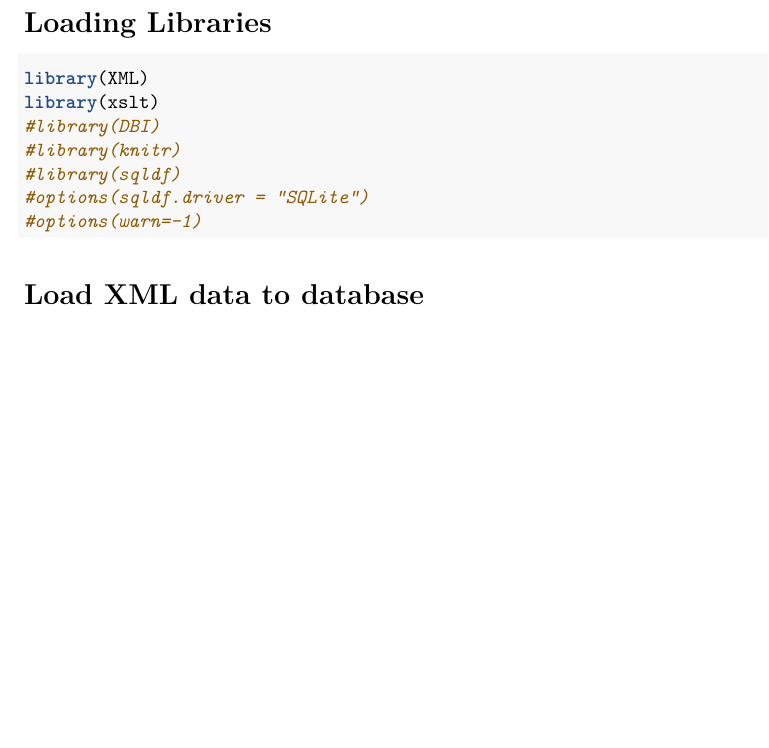
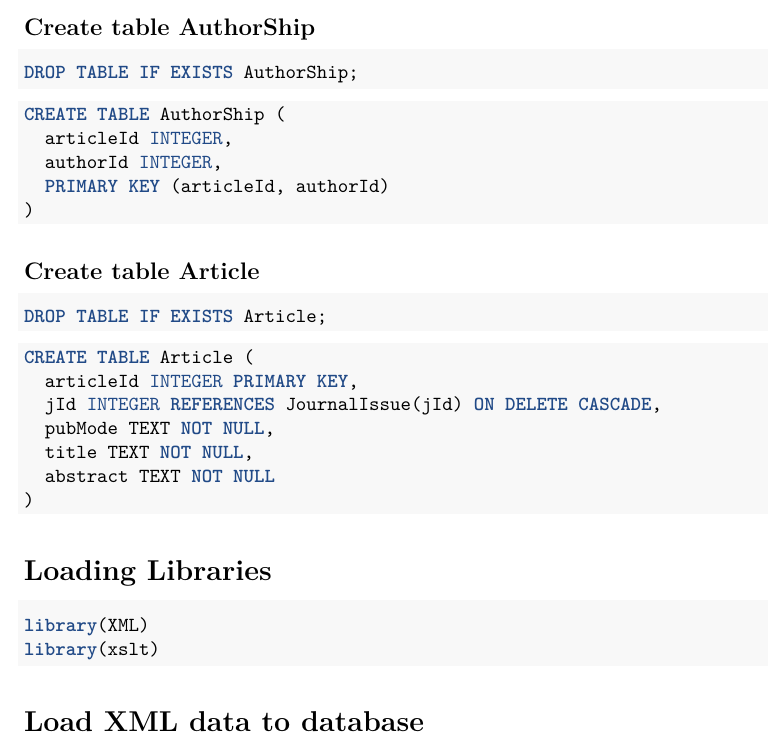
Before and after one commit to legendcong/CS5200_Practicum_2, an R Markdown document (CS5200_Practicum_2.Rmd): part of page 2 of 3 before the commit and part of page 2 of 5 after it, cut at the place of the change, the shorter picture padded with empty space. Rendered offline with R 4.5, knitr and Pandoc, then LaTeX, with nearby package versions; some code elsewhere in the file could not run offline.

Commit message:
upload authorship and article

````diff
--- a/CS5200_Practicum_2.Rmd
+++ b/CS5200_Practicum_2.Rmd
@@ -57,17 +57,40 @@ CREATE TABLE JournalIssue (
 );
 ```
 
+## Create table AuthorShip
+```{sql connection=dbcon}
+DROP TABLE IF EXISTS AuthorShip;
+```
+
+```{sql connection=dbcon}
+CREATE TABLE AuthorShip (
+  articleId INTEGER,
+  authorId INTEGER,
+  PRIMARY KEY (articleId, authorId)
+)
+```
+
+## Create table Article
+```{sql connection=dbcon}
+DROP TABLE IF EXISTS Article;
+```
+
+```{sql connection=dbcon}
+CREATE TABLE Article (
+  articleId INTEGER PRIMARY KEY,
+  jId INTEGER REFERENCES JournalIssue(jId) ON DELETE CASCADE,
+  pubMode TEXT NOT NULL,
+  title TEXT NOT NULL,
+  abstract TEXT NOT NULL
+)
+```
+
 
 # Loading Libraries
 
 ```{r warning=FALSE}
 library(XML)
 library(xslt)
-#library(DBI)
-#library(knitr)
-#library(sqldf)
-#options(sqldf.driver = "SQLite")
-#options(warn=-1)
 ```
 
 # Load XML data to database
````
Also changed, not shown: CS5200_Practicum_2.nb.html, Practicum2.sqlite, CS5200_Practicum_2.Rmd (28 more changed lines), 2 other files.
